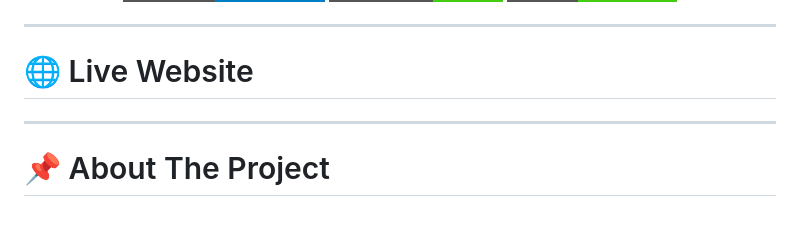
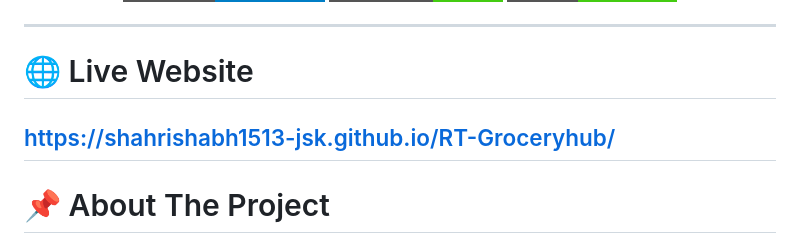
Before and after one commit to shahrishabh1513-jsk/RT-Groceryhub, a Markdown page: README.md, the part around the change. Drawn GitHub-style; badges without logos; blank space fills up the shorter version.

```diff
--- a/README.md
+++ b/README.md
@@ -19,7 +19,7 @@
 ---
 
 # 🌐 Live Website
-
+https://shahrishabh1513-jsk.github.io/RT-Groceryhub/
 ---
 
 # 📌 About The Project
```
